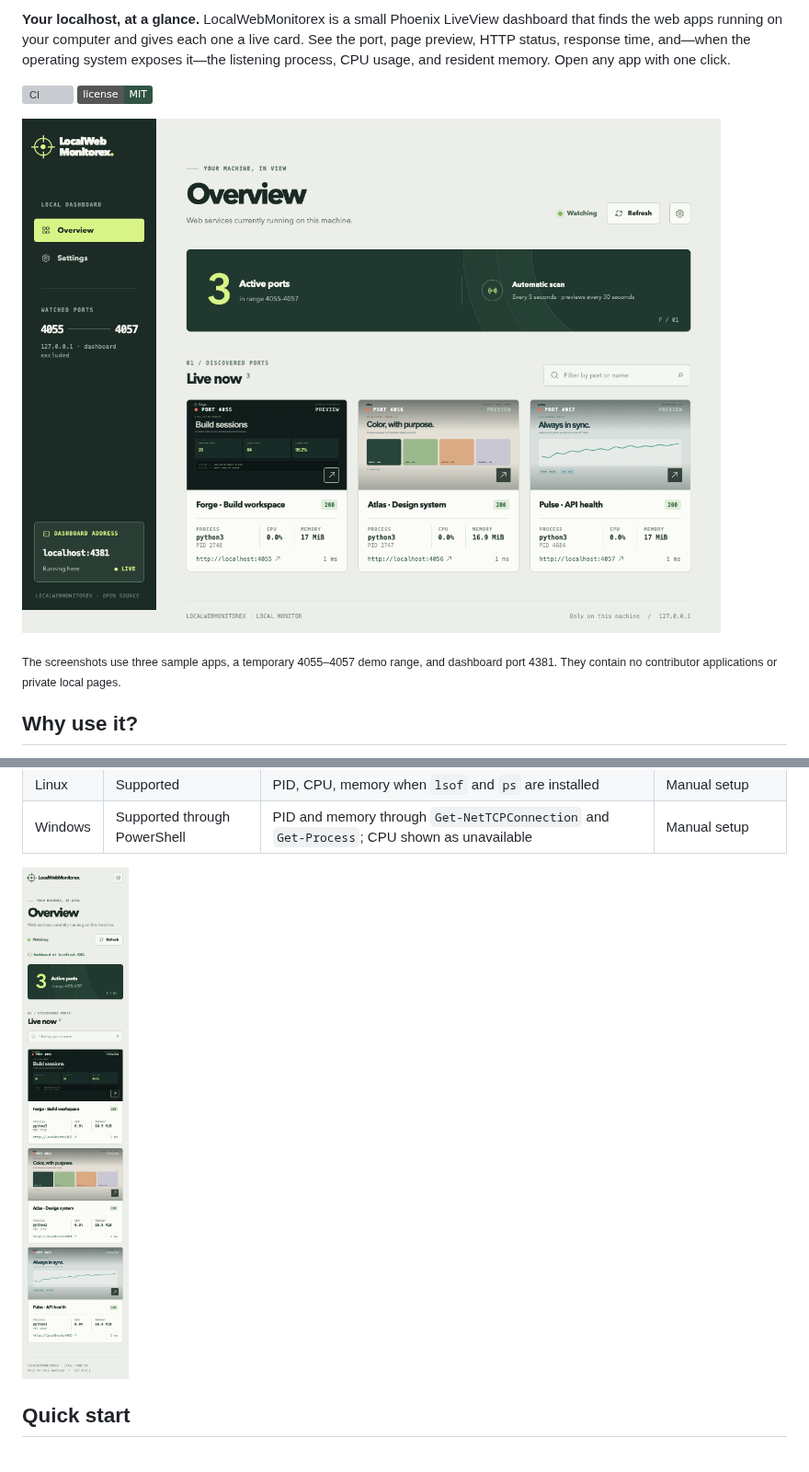
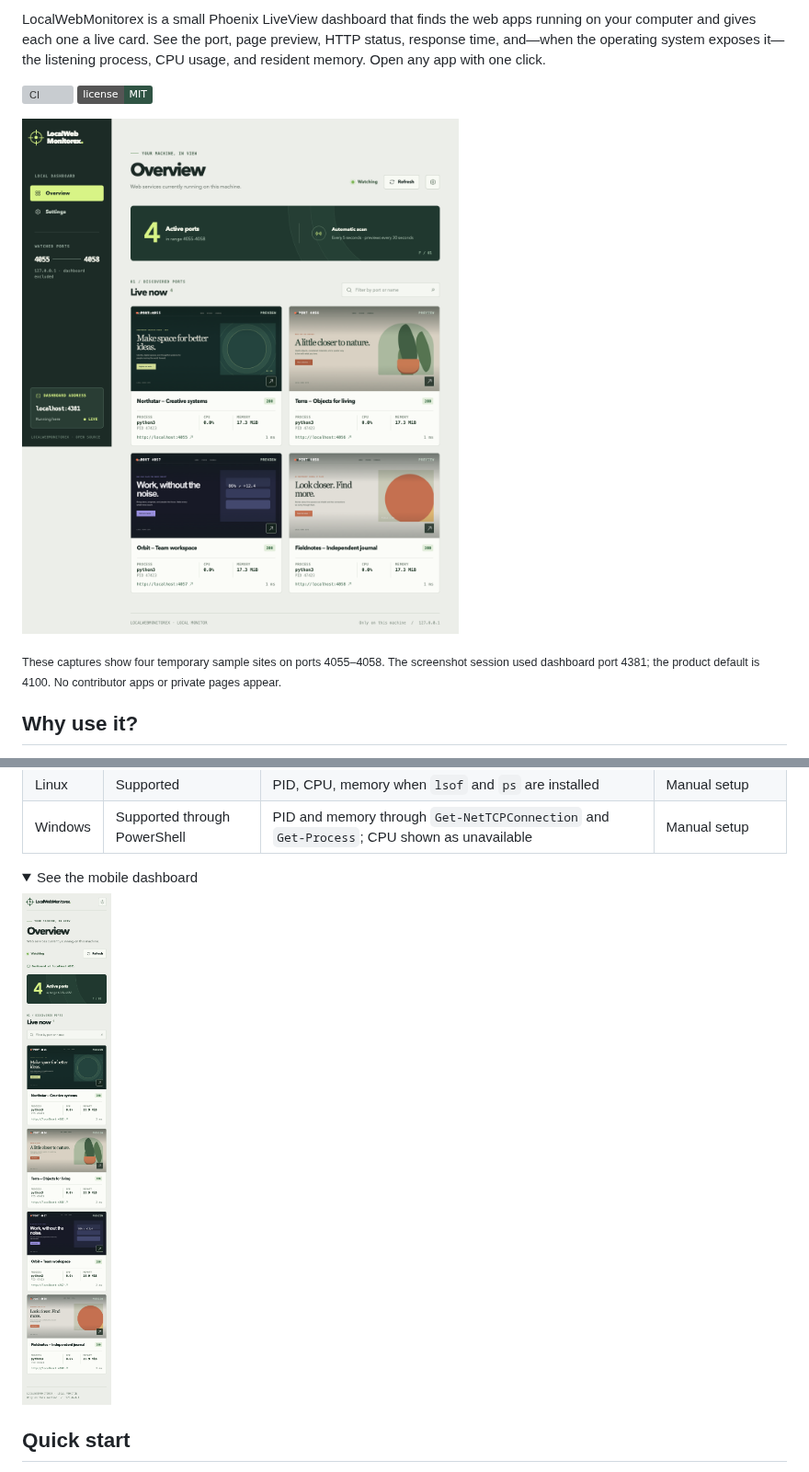
Before and after one commit to sallaumen/LocalWebMonitorex, a Markdown page: README.md, 2 parts joined by grey strips. Shown at 92% size. Drawn GitHub-style; pictures changed too: docs/screenshots/dashboard.png, docs/screenshots/mobile.png; folded sections open; badges without logos; grey boxes are pictures that could not be loaded.

Commit message:
Show multiport demo screenshots and app mark in README (#6)

```diff
--- a/README.md
+++ b/README.md
@@ -2,5 +4,5 @@
 
-**Your localhost, at a glance.** LocalWebMonitorex is a small Phoenix LiveView dashboard that finds the web apps running on your computer and gives each one a live card. See the port, page preview, HTTP status, response time, and—when the operating system exposes it—the listening process, CPU usage, and resident memory. Open any app with one click.
+LocalWebMonitorex is a small Phoenix LiveView dashboard that finds the web apps running on your computer and gives each one a live card. See the port, page preview, HTTP status, response time, and—when the operating system exposes it—the listening process, CPU usage, and resident memory. Open any app with one click.
 
 [![CI](https://github.com/sallaumen/LocalWebMonitorex/actions/workflows/ci.yml/badge.svg)](https://github.com/sallaumen/LocalWebMonitorex/actions/workflows/ci.yml) [![License: MIT](https://img.shields.io/badge/license-MIT-305444)](LICENSE)
 
@@ -8,5 +10,5 @@
 
-<sub>The screenshots use three sample apps, a temporary 4055–4057 demo range, and dashboard port 4381. They contain no contributor applications or private local pages.</sub>
+<sub>These captures show four temporary sample sites on ports 4055–4058. The screenshot session used dashboard port 4381; the product default is 4100. No contributor apps or private pages appear.</sub>
 
 ## Why use it?
 
@@ -22,7 +24,10 @@
 | Linux | Supported | PID, CPU, memory when `lsof` and `ps` are installed | Manual setup |
 | Windows | Supported through PowerShell | PID and memory through `Get-NetTCPConnection` and `Get-Process`; CPU shown as unavailable | Manual setup |
 
-![LocalWebMonitorex mobile dashboard showing sample apps](docs/screenshots/mobile.png)
+<details>
+<summary>See the mobile dashboard</summary>
+<p><img src="docs/screenshots/mobile.png" alt="LocalWebMonitorex mobile dashboard with four local sites" width="375"></p>
+</details>
 
 ## Quick start
 
```
Also changed, not shown: other parts of README.md (+6 -2 lines), docs/screenshots/settings.png (added).
